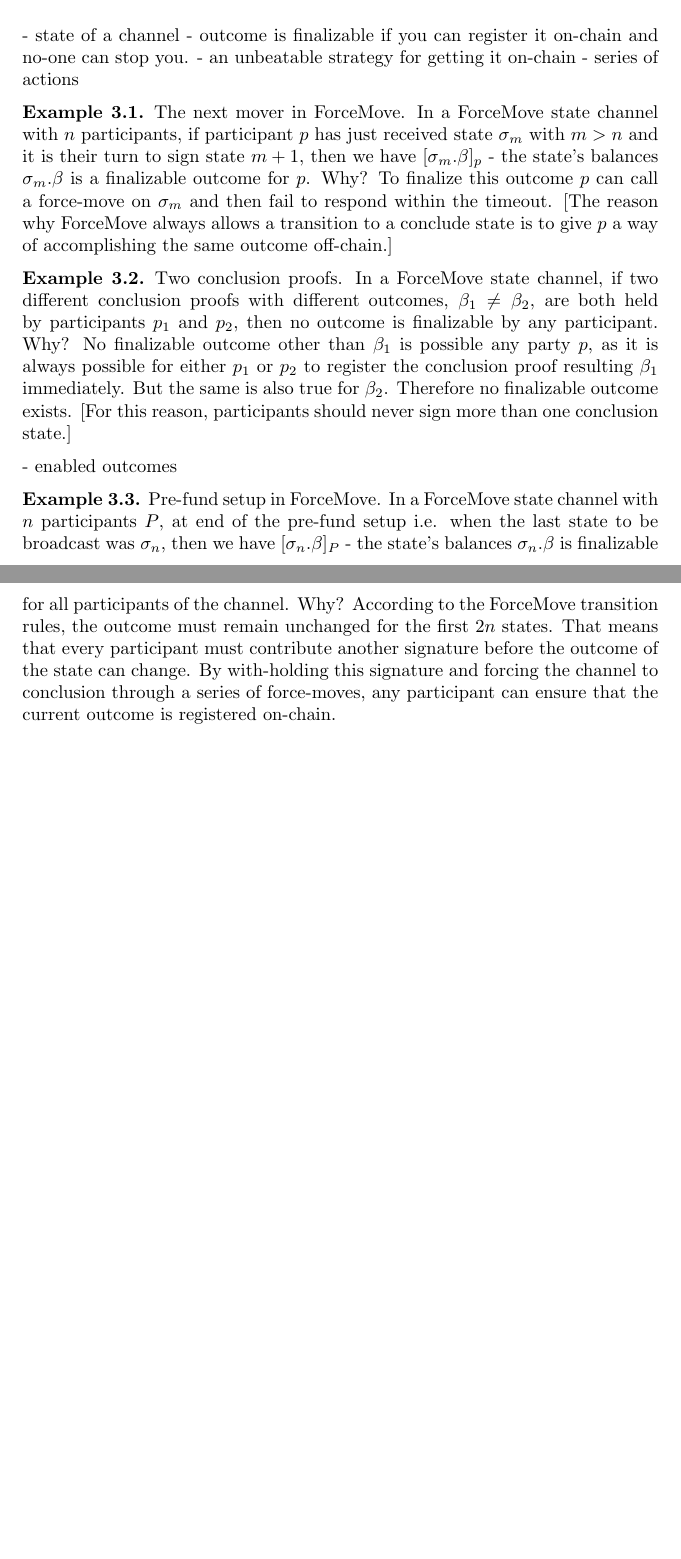
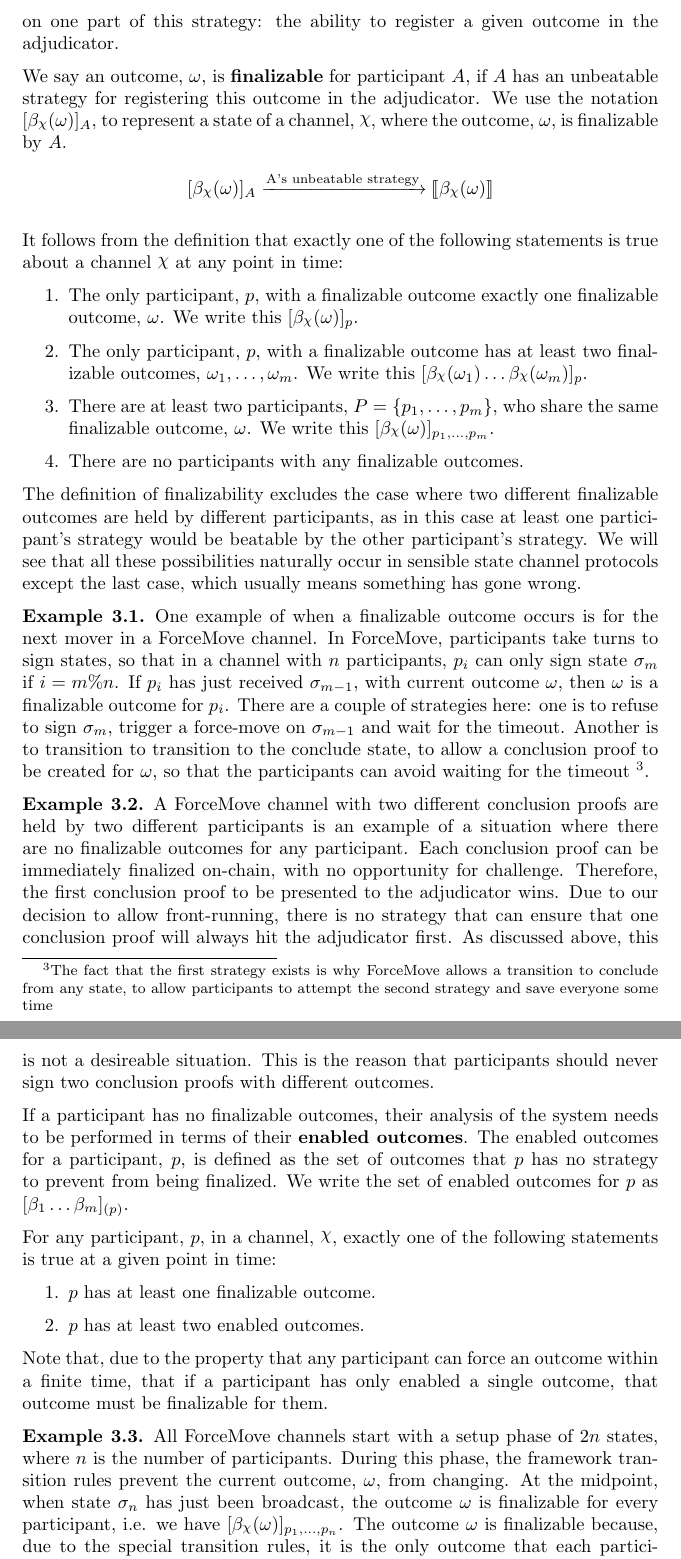
Before and after one commit to magmo/nitro-paper, a LaTeX document (main.tex): two parts of pages 5 and 6 of 14 before the commit and two parts of pages 6 and 7 of 16 after it, joined at a grey line, cut at the place of the change, the shorter picture padded with empty space. The pictures show the PDF file main.pdf that the author committed with the source.

Commit message:
more of the background section done

```diff
--- a/main.tex
+++ b/main.tex
@@ -195,7 +213,3 @@
 
 
-Value
 
-- value (unbeatable strategy for extracting at least a given total, without assuming we add funds)
-- value equivalent (if two system states have the same value)
-- value preserving transition
@@ -207,2 +224 @@
 
-- possible to transition between finalizable states
@@ -209,28 +232,91 @@
 
 \subsection{Finalizable and Enabled Outcomes}
 
-- state of a channel
-- outcome is finalizable if you can register it on-chain and no-one can stop you.
-- an unbeatable strategy for getting it on-chain
-- series of actions
+In the previous section, we defined the value of a system in terms of an unbeatable strategy
+for withdrawing a certain total.
+In this section, we will focus on one part of this strategy: the ability to register a given
+outcome in the adjudicator.
 
-\begin{example}{The next mover in ForceMove.}
-  In a ForceMove state channel with $n$ participants, if participant $p$ has just received state $\sigma_m$ with $m > n$ and it is their turn to sign state $m+1$, then we have $\enf{\sigma_m.\beta}_p$ - the state's balances $\sigma_m.\beta$ is a finalizable outcome for $p$.
-  Why? To finalize this outcome $p$ can call a force-move on $\sigma_m$ and then fail to respond within
-  the timeout. [The reason why ForceMove always allows a transition to a conclude state is to
-  give $p$ a way of accomplishing the same outcome off-chain.]
+We say an outcome, $\omega$, is \textbf{finalizable} for participant $A$, if $A$ has an unbeatable
+strategy for registering this outcome in the adjudicator.
+We use the notation $\enf{\beta_\rchi(\omega)}_A$, to represent a state of a channel, $\rchi$,
+where the outcome, $\omega$, is finalizable by $A$.
+\begin{align*}
+  \enf{\beta_\rchi(\omega)}_A \xrightarrow{\text{A's unbeatable strategy}} \adj{\beta_\rchi(\omega)}
+\end{align*}
+
+It follows from the definition that exactly one of the following statements is true about
+a channel $\rchi$ at any point in time:
+\begin{enumerate}
+  \item The only participant, $p$, with a finalizable outcome exactly
+        one finalizable outcome, $\omega$. We write this $\enf{\beta_\rchi(\omega)}_p$.
+  \item The only participant, $p$, with a finalizable outcome has at least
+        two finalizable outcomes, $\omega_1, \dots, \omega_m$.
+        We write this $\enf{\beta_\rchi(\omega_1) \dots \beta_\rchi(\omega_m)}_p$.
+  \item There are at least two participants, $P = \{p_1, \dots, p_m \}$, who share the same
+        finalizable outcome, $\omega$. We write this $\enf{\beta_\rchi(\omega)}_{p_1, \dots, p_m}$.
+  \item There are no participants with any finalizable outcomes.
+\end{enumerate}
+The definition of finalizability excludes the case where two different finalizable outcomes are held
+by different participants, as in this case at least one participant's strategy would be beatable
+by the other participant's strategy.
+We will see that all these possibilities naturally occur in sensible state channel protocols
+except the last case, which usually means something has gone wrong.
+
+\begin{example}
+One example of when a finalizable outcome occurs is for the next mover in a ForceMove channel.
+In ForceMove, participants take turns to sign states, so that in a channel with $n$ participants,
+$p_i$ can only sign state $\sigma_m$ if $i = m \% n$.
+If $p_i$ has just received $\sigma_{m-1}$, with current outcome $\omega$, then $\omega$
+is a finalizable outcome for $p_i$.
+There are a couple of strategies here: one is to refuse to sign $\sigma_m$, trigger a force-move
+on $\sigma_{m-1}$ and wait for the timeout.
+Another is to transition to transition to the conclude state, to allow a conclusion proof
+to be created for $\omega$, so that the participants can avoid waiting for the timeout
+\footnote{The fact that the first strategy exists is why ForceMove allows a transition to
+conclude from any state, to allow participants to attempt the second strategy and save everyone some time}.
 \end{example}
 
-\begin{example}{Two conclusion proofs.}
-  In a ForceMove state channel, if two different conclusion proofs with different outcomes,
-  $\beta_1 \neq \beta_2$, are both held by participants $p_1$ and $p_2$, then no outcome is finalizable by any participant.
-  Why? No finalizable outcome other than $\beta_1$ is possible any party $p$, as it is always
-  possible for either $p_1$ or $p_2$ to register the conclusion proof resulting $\beta_1$ immediately.
-  But the same is also true for $\beta_2$. Therefore no finalizable outcome exists.
-  [For this reason, participants should never sign more than one conclusion state.]
+\begin{example}
+A ForceMove channel with two different conclusion proofs are held by two different participants
+is an example of a situation where there are no finalizable outcomes for any participant.
+Each conclusion proof can be immediately finalized on-chain, with no opportunity for challenge.
+Therefore, the first conclusion proof to be presented to the adjudicator wins.
+Due to our decision to allow front-running, there is no strategy that can ensure that one
+conclusion proof will always hit the adjudicator first.
+As discussed above, this is not a desireable situation.
+This is the reason that participants should never sign two conclusion proofs
+with different outcomes.
 \end{example}
 
-- enabled outcomes
+If a participant has no finalizable outcomes, their analysis of the system needs to be performed
+in terms of their \textbf{enabled outcomes}.
+The enabled outcomes for a participant, $p$, is defined as the set of outcomes that $p$ has
+no strategy to prevent from being finalized.
+We write the set of enabled outcomes for $p$ as $\enf{\beta_1 \dots \beta_m}_{(p)}$.
 
+For any participant, $p$, in a channel, $\rchi$, exactly one of the following statements is
+true at a given point in time:
+\begin{enumerate}
+  \item $p$ has at least one finalizable outcome.
+  \item $p$ has at least two enabled outcomes.
+\end{enumerate}
+Note that, due to the property that any participant can force an outcome within a finite time,
+that if a participant has only enabled a single outcome, that outcome must be finalizable for them.
 
+\begin{example}{}
+  All ForceMove channels start with a setup phase of $2n$ states, where $n$ is the number of participants.
+  During this phase, the framework transition rules prevent the current outcome, $\omega$, from changing.
+  At the midpoint, when state $\sigma_n$ has just been broadcast, the outcome
+  $\omega$ is finalizable for every participant, i.e. we have
+  $\enf{\beta_\rchi(\omega)}_{p_1, \dots, p_n}$.
+  The outcome $\omega$ is finalizable because, due to the special transition rules,
+  it is the only outcome that each participant has enabled by the states they have signed so far.
+  As we will see later, this property of a ForceMove channel is important when opening and
+  closing channels.
+\end{example}
 
+We will finish this section on finalizable outcomes by talking about \textbf{universal finalizability}.
+A state channel with participants $P = \{p_1, \dots, p_n\}$ is said to be in a universally finalizable
+state if there is an outcome, $\omega$, that is finalizable for every participant, i.e.
+$\enf{\beta_\rchi(\omega)}_{p_1,\dots, p_n}$.
@@ -240,8 +324,0 @@
-  when the last state to be broadcast was $\sigma_n$, then we have $\enf{\sigma_n.\beta}_P$ -
-  the state's balances $\sigma_n.\beta$ is finalizable for all participants of the channel.
-  Why? According to the ForceMove transition rules, the outcome must remain unchanged for the
-  first $2n$ states. That means that every participant must contribute another signature before
-  the outcome of the state can change. By with-holding this signature and forcing the channel to
-  conclusion through a series of force-moves, any participant can ensure that the current
-  outcome is registered on-chain.
-\end{example}
@@ -247,0 +330 @@
+\end{enumerate}
```
Also changed, not shown: main.pdf, main.tex (102 more changed lines).
